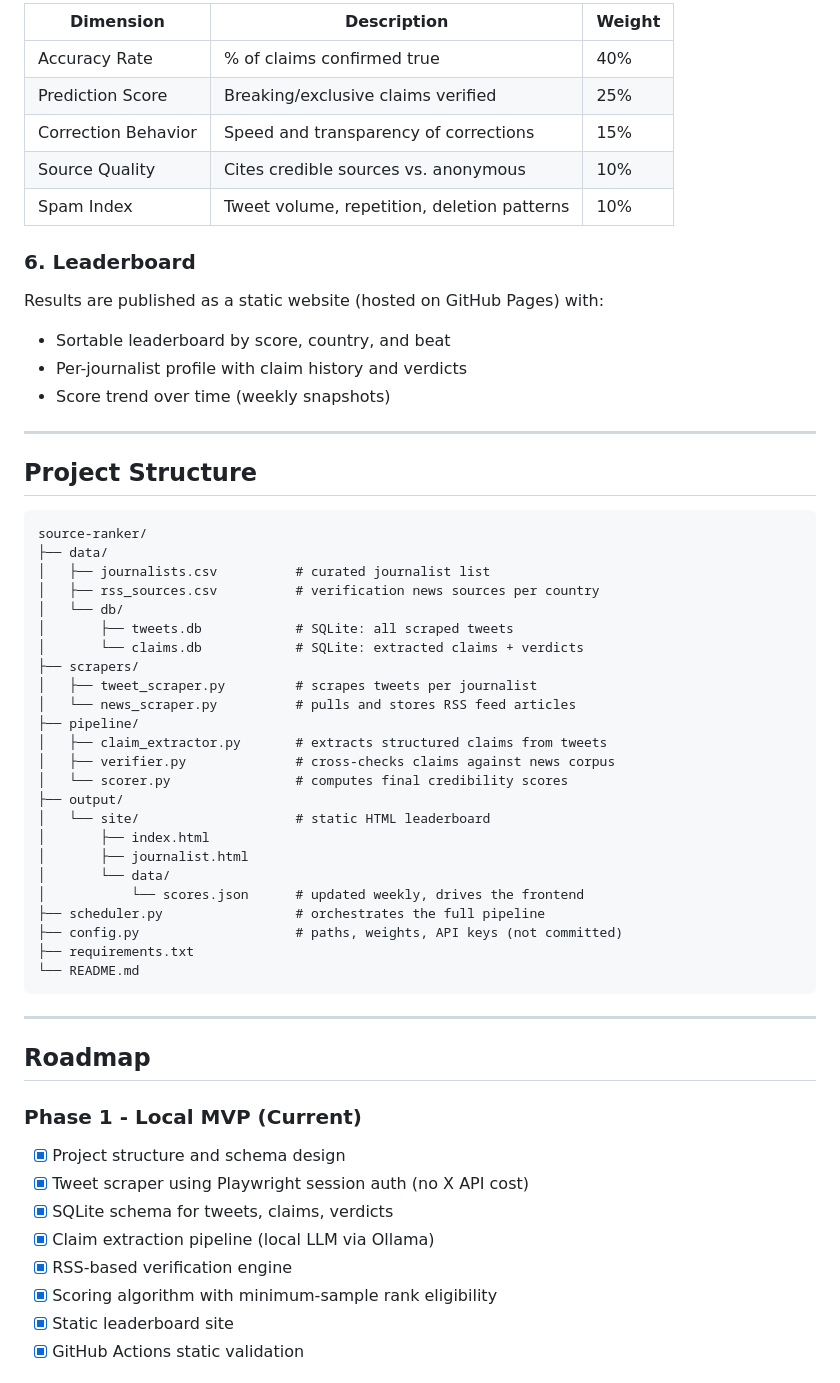
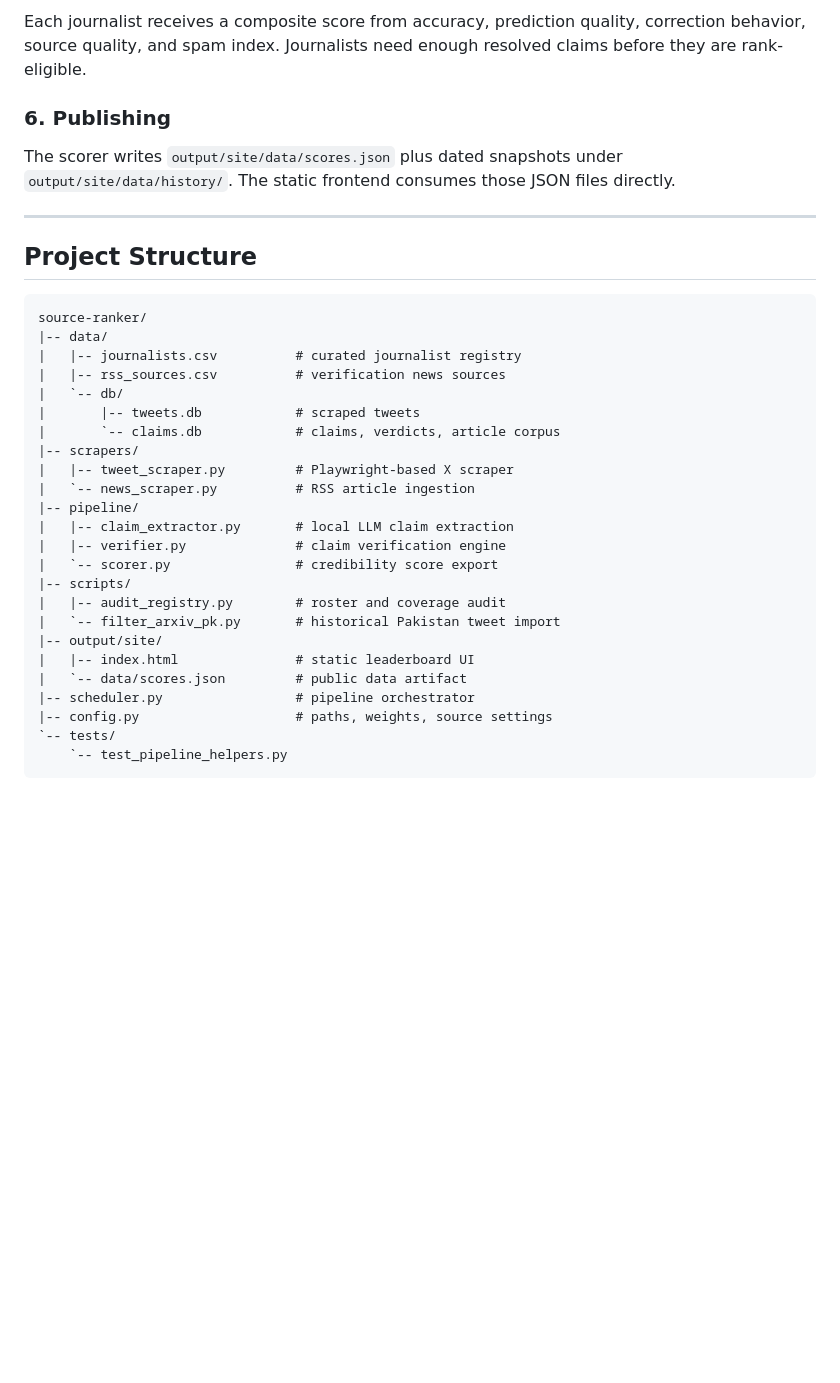
Before and after one commit to AsadullahBajwa/SourceRank, a Markdown page: README.md, the part around one of its changes. GitHub-like rendering; blank space fills up the shorter version.

Commit message:
Reframe README as portfolio overview

````diff
--- a/README.md
+++ b/README.md
@@ -50,60 +70,37 @@ Each journalist receives a composite credibility score (0–100) based on:
 
-| Dimension | Description | Weight |
-|---|---|---|
-| Accuracy Rate | % of claims confirmed true | 40% |
-| Prediction Score | Breaking/exclusive claims verified | 25% |
-| Correction Behavior | Speed and transparency of corrections | 15% |
-| Source Quality | Cites credible sources vs. anonymous | 10% |
-| Spam Index | Tweet volume, repetition, deletion patterns | 10% |
+Each journalist receives a composite score from accuracy, prediction quality, correction behavior, source quality, and spam index. Journalists need enough resolved claims before they are rank-eligible.
 
-### 6. Leaderboard
-Results are published as a static website (hosted on GitHub Pages) with:
-- Sortable leaderboard by score, country, and beat
-- Per-journalist profile with claim history and verdicts
-- Score trend over time (weekly snapshots)
+### 6. Publishing
+
+The scorer writes `output/site/data/scores.json` plus dated snapshots under `output/site/data/history/`. The static frontend consumes those JSON files directly.
 
 ---
 
 ## Project Structure
 
+```text
+source-ranker/
+|-- data/
+|   |-- journalists.csv          # curated journalist registry
+|   |-- rss_sources.csv          # verification news sources
+|   `-- db/
+|       |-- tweets.db            # scraped tweets
+|       `-- claims.db            # claims, verdicts, article corpus
+|-- scrapers/
+|   |-- tweet_scraper.py         # Playwright-based X scraper
+|   `-- news_scraper.py          # RSS article ingestion
+|-- pipeline/
+|   |-- claim_extractor.py       # local LLM claim extraction
+|   |-- verifier.py              # claim verification engine
+|   `-- scorer.py                # credibility score export
+|-- scripts/
+|   |-- audit_registry.py        # roster and coverage audit
+|   `-- filter_arxiv_pk.py       # historical Pakistan tweet import
+|-- output/site/
+|   |-- index.html               # static leaderboard UI
+|   `-- data/scores.json         # public data artifact
+|-- scheduler.py                 # pipeline orchestrator
+|-- config.py                    # paths, weights, source settings
+`-- tests/
+    `-- test_pipeline_helpers.py
 ```
-source-ranker/
-├── data/
-│   ├── journalists.csv          # curated journalist list
-│   ├── rss_sources.csv          # verification news sources per country
-│   └── db/
-│       ├── tweets.db            # SQLite: all scraped tweets
-│       └── claims.db            # SQLite: extracted claims + verdicts
-├── scrapers/
-│   ├── tweet_scraper.py         # scrapes tweets per journalist
-│   └── news_scraper.py          # pulls and stores RSS feed articles
-├── pipeline/
-│   ├── claim_extractor.py       # extracts structured claims from tweets
-│   ├── verifier.py              # cross-checks claims against news corpus
-│   └── scorer.py                # computes final credibility scores
-├── output/
-│   └── site/                    # static HTML leaderboard
-│       ├── index.html
-│       ├── journalist.html
-│       └── data/
-│           └── scores.json      # updated weekly, drives the frontend
-├── scheduler.py                 # orchestrates the full pipeline
-├── config.py                    # paths, weights, API keys (not committed)
-├── requirements.txt
-└── README.md
-```
-
----
-
-## Roadmap
-
-### Phase 1 - Local MVP (Current)
-- [x] Project structure and schema design
-- [x] Tweet scraper using Playwright session auth (no X API cost)
-- [x] SQLite schema for tweets, claims, verdicts
-- [x] Claim extraction pipeline (local LLM via Ollama)
-- [x] RSS-based verification engine
-- [x] Scoring algorithm with minimum-sample rank eligibility
-- [x] Static leaderboard site
-- [x] GitHub Actions static validation
-
````
Also changed, not shown: other parts of README.md (+89 -80 lines).
